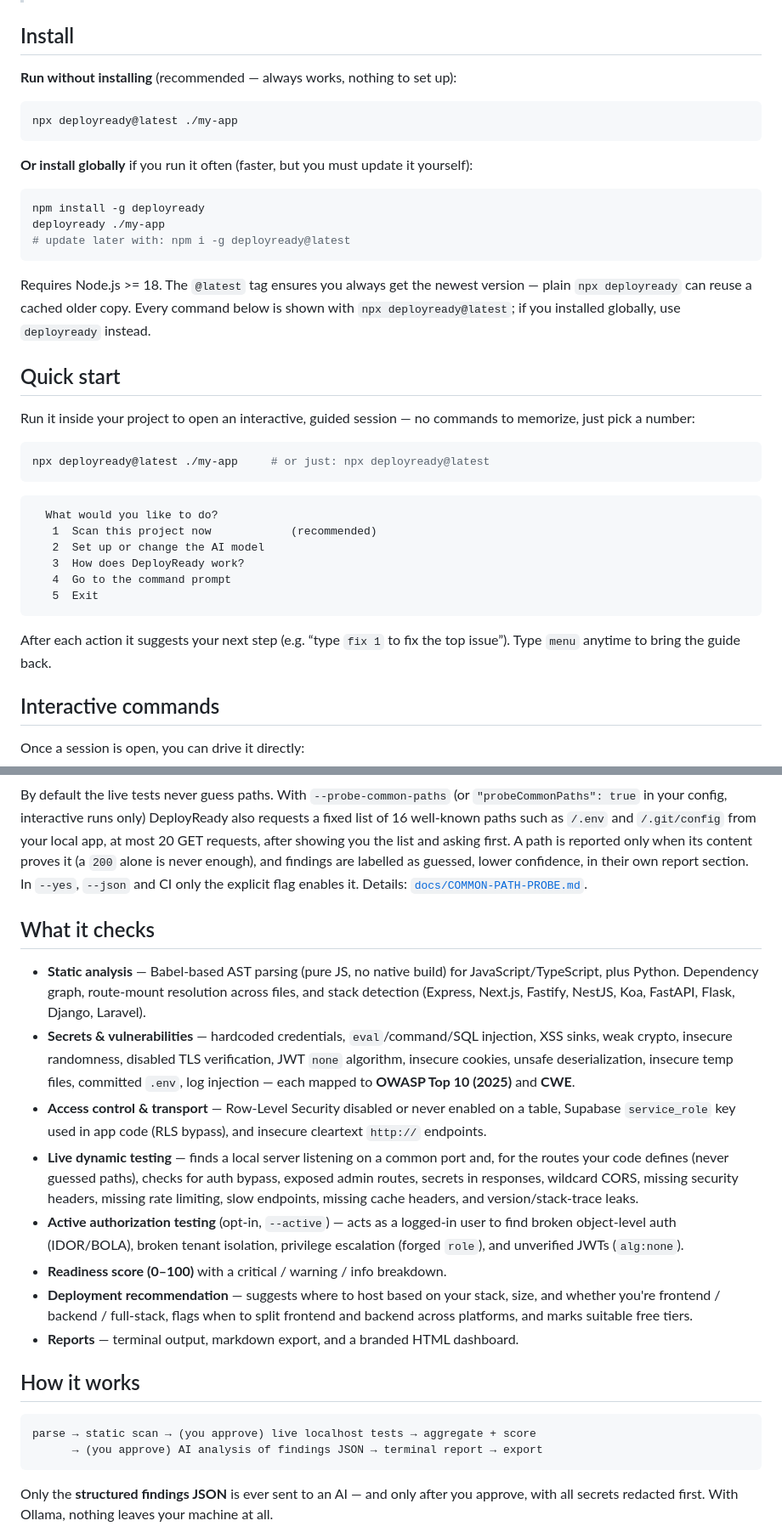
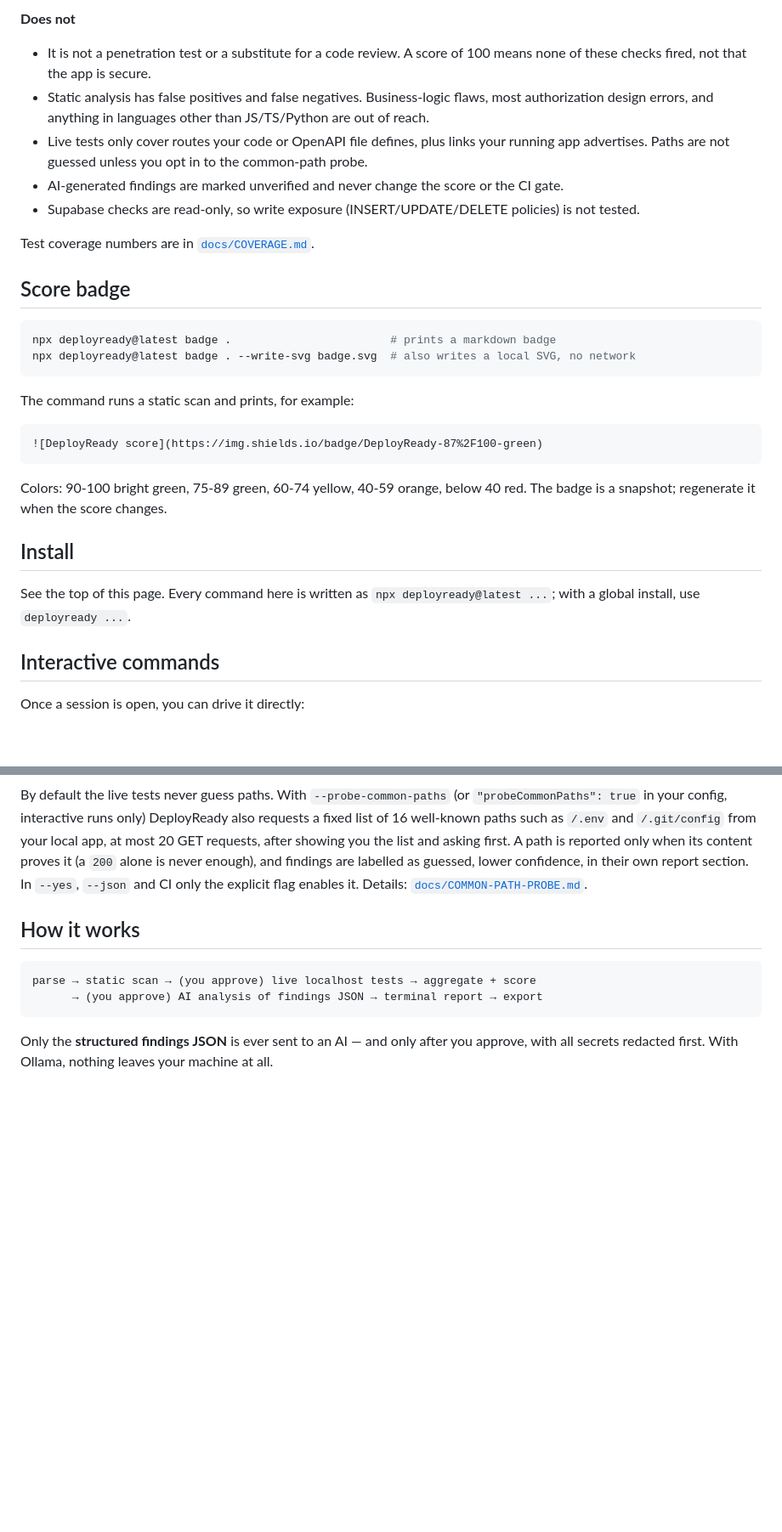
Before and after one commit to BelsoftSolutions/deployready, a Markdown page: README.md, 2 parts joined by grey strips. Shown at 85% size. Rendered like a GitHub page; blank space fills up the shorter version.

````diff
--- a/README.md
+++ b/README.md
@@ -18,40 +46,31 @@ npx deployready@latest analyze ./my-app
+**Does not**
+
+- It is not a penetration test or a substitute for a code review. A score of 100 means none of these checks fired, not that the app is secure.
+- Static analysis has false positives and false negatives. Business-logic flaws, most authorization design errors, and anything in languages other than JS/TS/Python are out of reach.
+- Live tests only cover routes your code or OpenAPI file defines, plus links your running app advertises. Paths are not guessed unless you opt in to the common-path probe.
+- AI-generated findings are marked unverified and never change the score or the CI gate.
+- Supabase checks are read-only, so write exposure (INSERT/UPDATE/DELETE policies) is not tested.
+
+Test coverage numbers are in [`docs/COVERAGE.md`](docs/COVERAGE.md).
+
+## Score badge
+
+```bash
+npx deployready@latest badge .                        # prints a markdown badge
+npx deployready@latest badge . --write-svg badge.svg  # also writes a local SVG, no network
+```
+
+The command runs a static scan and prints, for example:
+
+```markdown
+![DeployReady score](https://img.shields.io/badge/DeployReady-87%2F100-green)
+```
+
+Colors: 90-100 bright green, 75-89 green, 60-74 yellow, 40-59 orange, below 40 red. The badge is a snapshot; regenerate it when the score changes.
 
 ## Install
 
-**Run without installing** (recommended — always works, nothing to set up):
-
-```bash
-npx deployready@latest ./my-app
-```
-
-**Or install globally** if you run it often (faster, but you must update it yourself):
-
-```bash
-npm install -g deployready
-deployready ./my-app
-# update later with: npm i -g deployready@latest
-```
-
-Requires Node.js >= 18. The `@latest` tag ensures you always get the newest version — plain `npx deployready` can reuse a cached older copy. Every command below is shown with `npx deployready@latest`; if you installed globally, use `deployready` instead.
-
-## Quick start
-
-Run it inside your project to open an interactive, guided session — no commands to memorize, just pick a number:
-
-```bash
-npx deployready@latest ./my-app     # or just: npx deployready@latest
-```
-
-```
-  What would you like to do?
-   1  Scan this project now            (recommended)
-   2  Set up or change the AI model
-   3  How does DeployReady work?
-   4  Go to the command prompt
-   5  Exit
-```
-
-After each action it suggests your next step (e.g. “type `fix 1` to fix the top issue”). Type `menu` anytime to bring the guide back.
+See the top of this page. Every command here is written as `npx deployready@latest ...`; with a global install, use `deployready ...`.
 
 ## Interactive commands
 
@@ -213,17 +233,6 @@ To run active probes against a host you own that is not on your machine (e.g. st
 
 By default the live tests never guess paths. With `--probe-common-paths` (or `"probeCommonPaths": true` in your config, interactive runs only) DeployReady also requests a fixed list of 16 well-known paths such as `/.env` and `/.git/config` from your local app, at most 20 GET requests, after showing you the list and asking first. A path is reported only when its content proves it (a `200` alone is never enough), and findings are labelled as guessed, lower confidence, in their own report section. In `--yes`, `--json` and CI only the explicit flag enables it. Details: [`docs/COMMON-PATH-PROBE.md`](docs/COMMON-PATH-PROBE.md).
 
-## What it checks
-
-- **Static analysis** — Babel-based AST parsing (pure JS, no native build) for JavaScript/TypeScript, plus Python. Dependency graph, route-mount resolution across files, and stack detection (Express, Next.js, Fastify, NestJS, Koa, FastAPI, Flask, Django, Laravel).
-- **Secrets & vulnerabilities** — hardcoded credentials, `eval`/command/SQL injection, XSS sinks, weak crypto, insecure randomness, disabled TLS verification, JWT `none` algorithm, insecure cookies, unsafe deserialization, insecure temp files, committed `.env`, log injection — each mapped to **OWASP Top 10 (2025)** and **CWE**.
-- **Access control & transport** — Row-Level Security disabled or never enabled on a table, Supabase `service_role` key used in app code (RLS bypass), and insecure cleartext `http://` endpoints.
-- **Live dynamic testing** — finds a local server listening on a common port and, for the routes your code defines (never guessed paths), checks for auth bypass, exposed admin routes, secrets in responses, wildcard CORS, missing security headers, missing rate limiting, slow endpoints, missing cache headers, and version/stack-trace leaks.
-- **Active authorization testing** (opt-in, `--active`) — acts as a logged-in user to find broken object-level auth (IDOR/BOLA), broken tenant isolation, privilege escalation (forged `role`), and unverified JWTs (`alg:none`).
-- **Readiness score (0–100)** with a critical / warning / info breakdown.
-- **Deployment recommendation** — suggests where to host based on your stack, size, and whether you're frontend / backend / full-stack, flags when to split frontend and backend across platforms, and marks suitable free tiers.
-- **Reports** — terminal output, markdown export, and a branded HTML dashboard.
-
 ## How it works
 
 ```
````
Also changed, not shown: other parts of README.md (+37 -8 lines), SECURITY.md (added, +34 -0 lines), docs/screenshots/report.png (added), 4 other files.
